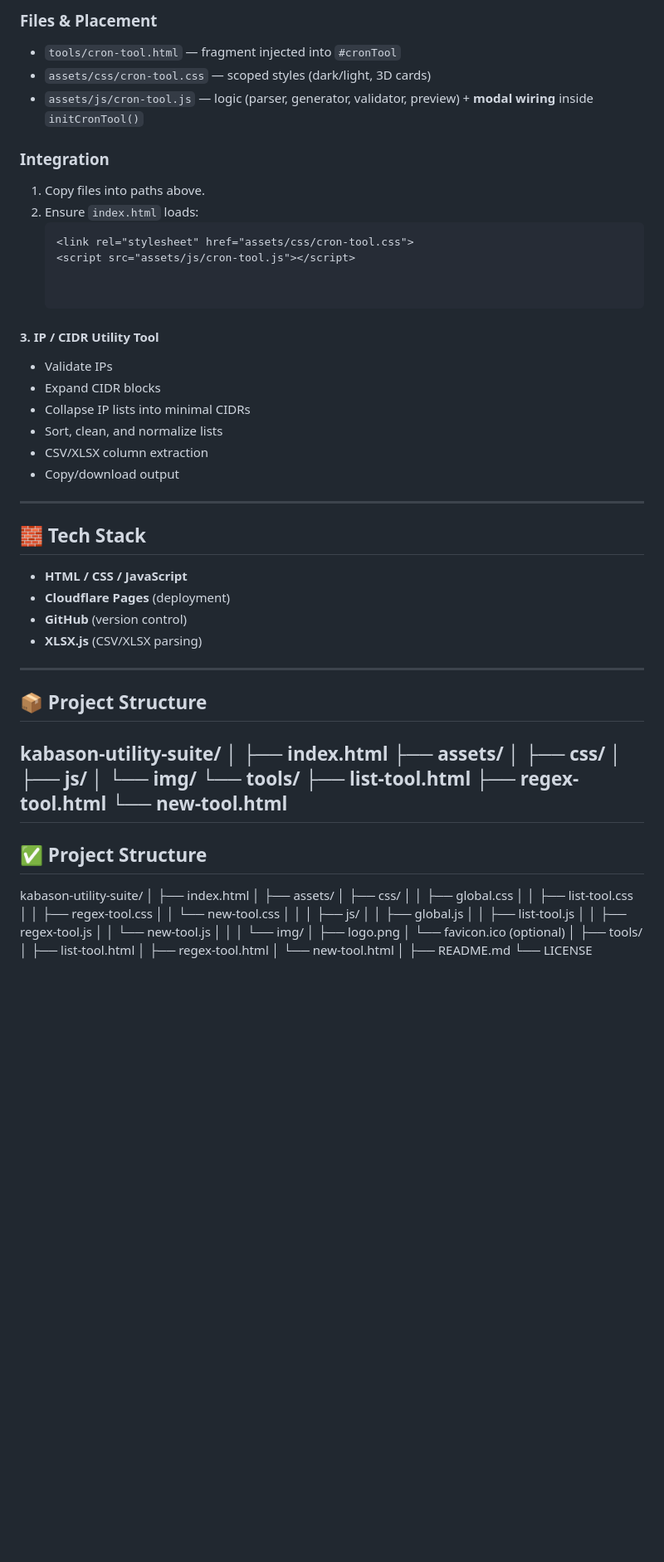
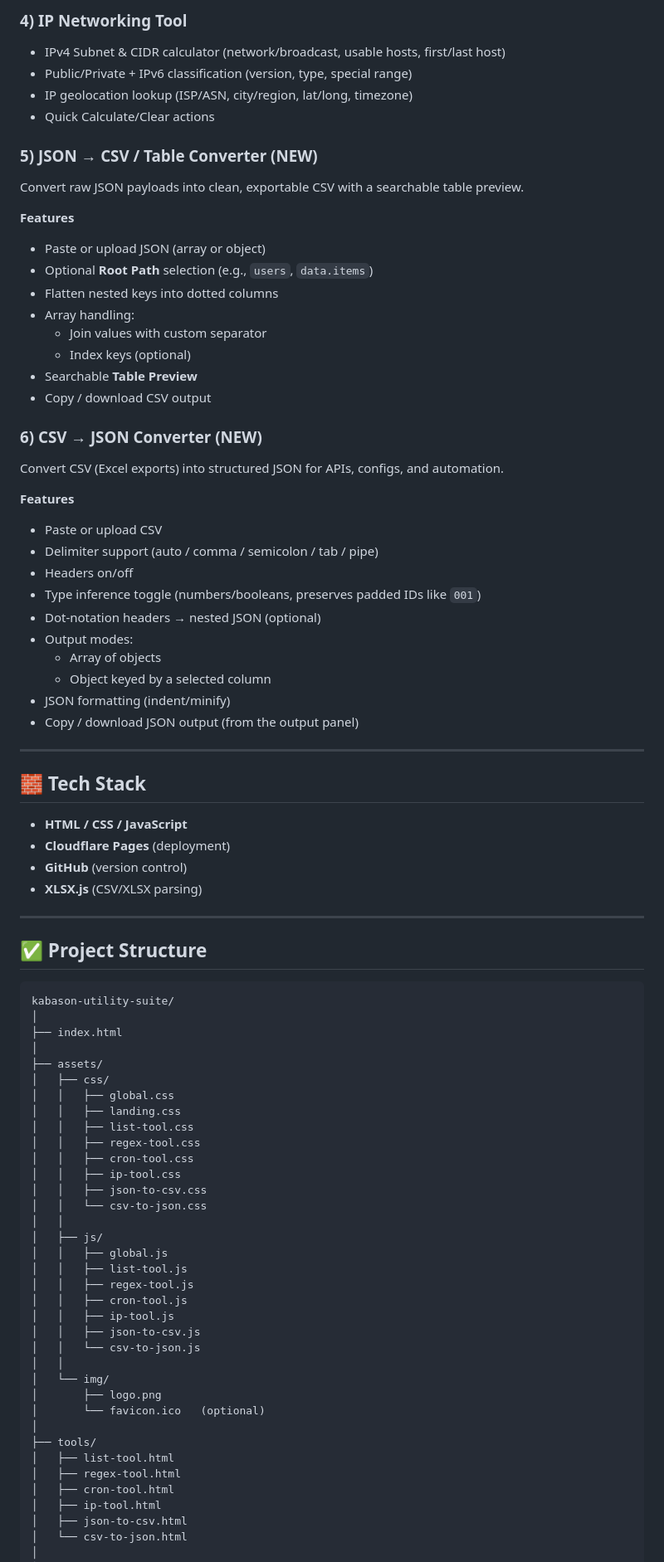
Before and after one commit to doyenkbs/kabason, a Markdown page: README.md, the part around one of its changes. Shown at 83% size. Drawn GitHub-style; blank space fills up the shorter version.

Commit message:
Revise README for improved clarity and structure
Updated the README to enhance clarity and organization, including feature highlights and tool descriptions.

````diff
--- a/README.md
+++ b/README.md
@@ -46,24 +49,37 @@ A cron utility for building, interpreting, validating, and previewing cron expre
 
-### Files & Placement
-- `tools/cron-tool.html` — fragment injected into `#cronTool`
-- `assets/css/cron-tool.css` — scoped styles (dark/light, 3D cards)
-- `assets/js/cron-tool.js` — logic (parser, generator, validator, preview) + **modal wiring** inside `initCronTool()`
+### 4) IP Networking Tool
+- IPv4 Subnet & CIDR calculator (network/broadcast, usable hosts, first/last host)
+- Public/Private + IPv6 classification (version, type, special range)
+- IP geolocation lookup (ISP/ASN, city/region, lat/long, timezone)
+- Quick Calculate/Clear actions
 
-### Integration
-1. Copy files into paths above.
-2. Ensure `index.html` loads:
-   ```html
-   <link rel="stylesheet" href="assets/css/cron-tool.css">
-   <script src="assets/js/cron-tool.js"></script>
+### 5) JSON → CSV / Table Converter (NEW)
+Convert raw JSON payloads into clean, exportable CSV with a searchable table preview.
 
+**Features**
+- Paste or upload JSON (array or object)
+- Optional **Root Path** selection (e.g., `users`, `data.items`)
+- Flatten nested keys into dotted columns
+- Array handling:
+  - Join values with custom separator
+  - Index keys (optional)
+- Searchable **Table Preview**
+- Copy / download CSV output
 
-#### **3. IP / CIDR Utility Tool**
-- Validate IPs
-- Expand CIDR blocks
-- Collapse IP lists into minimal CIDRs
-- Sort, clean, and normalize lists
-- CSV/XLSX column extraction
-- Copy/download output
+### 6) CSV → JSON Converter (NEW)
+Convert CSV (Excel exports) into structured JSON for APIs, configs, and automation.
+
+**Features**
+- Paste or upload CSV
+- Delimiter support (auto / comma / semicolon / tab / pipe)
+- Headers on/off
+- Type inference toggle (numbers/booleans, preserves padded IDs like `001`)
+- Dot-notation headers → nested JSON (optional)
+- Output modes:
+  - Array of objects
+  - Object keyed by a selected column
+- JSON formatting (indent/minify)
+- Copy / download JSON output (from the output panel)
 
 ---
 
@@ -76,12 +92,9 @@ A cron utility for building, interpreting, validating, and previewing cron expre
 
 ---
 
-## 📦 Project Structure
+## ✅ Project Structure
 
-kabason-utility-suite/ │ ├── index.html ├── assets/ │   ├── css/ │   ├── js/ │   └── img/ └── tools/ ├── list-tool.html ├── regex-tool.html └── new-tool.html
----
-
-## ✅ Project Structure
+```text
 kabason-utility-suite/
 │
 ├── index.html
@@ -89,15 +102,22 @@ kabason-utility-suite/
 ├── assets/
 │   ├── css/
 │   │   ├── global.css
+│   │   ├── landing.css
 │   │   ├── list-tool.css
 │   │   ├── regex-tool.css
-│   │   └── new-tool.css
+│   │   ├── cron-tool.css
+│   │   ├── ip-tool.css
+│   │   ├── json-to-csv.css
+│   │   └── csv-to-json.css
 │   │
 │   ├── js/
 │   │   ├── global.js
 │   │   ├── list-tool.js
 │   │   ├── regex-tool.js
-│   │   └── new-tool.js
+│   │   ├── cron-tool.js
+│   │   ├── ip-tool.js
+│   │   ├── json-to-csv.js
+│   │   └── csv-to-json.js
 │   │
 │   └── img/
 │       ├── logo.png
@@ -106,7 +126,10 @@ kabason-utility-suite/
 ├── tools/
 │   ├── list-tool.html
 │   ├── regex-tool.html
-│   └── new-tool.html
+│   ├── cron-tool.html
+│   ├── ip-tool.html
+│   ├── json-to-csv.html
+│   └── csv-to-json.html
 │
 ├── README.md
 └── LICENSE
````
Also changed, not shown: other parts of README.md (+37 -45 lines).
